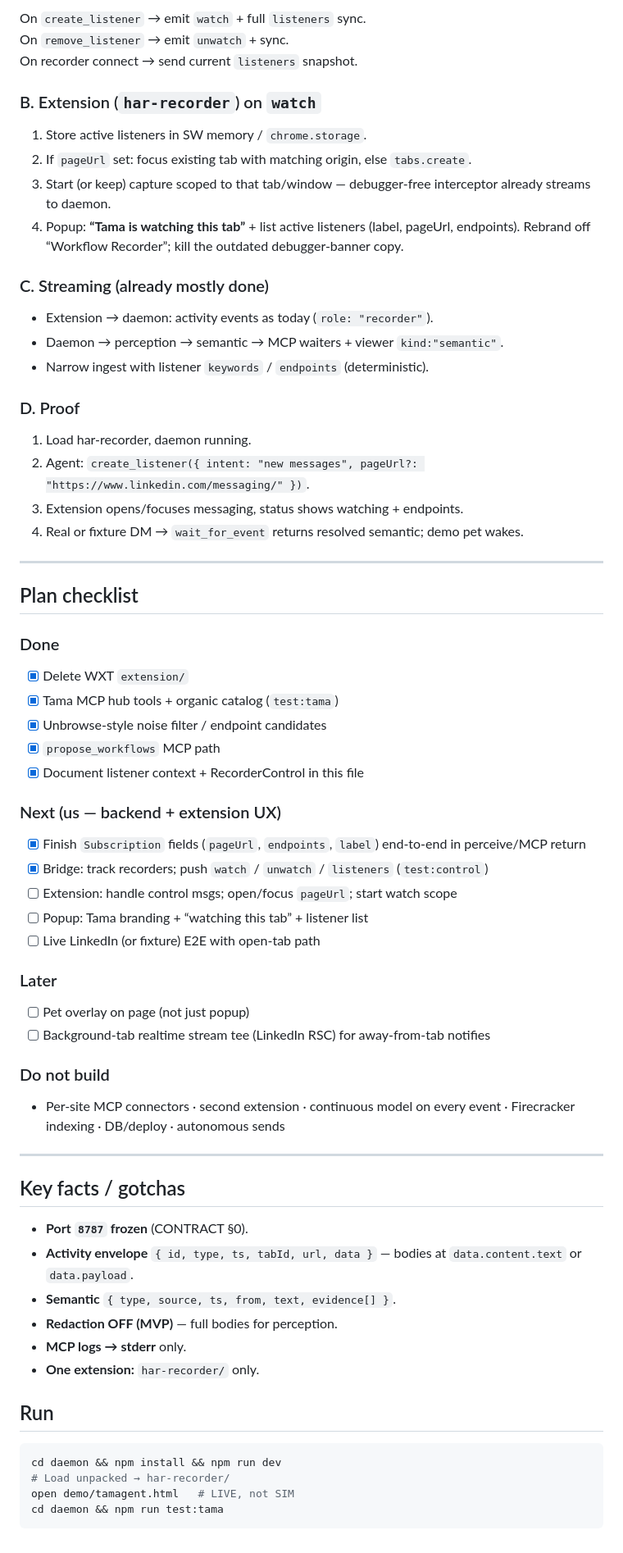
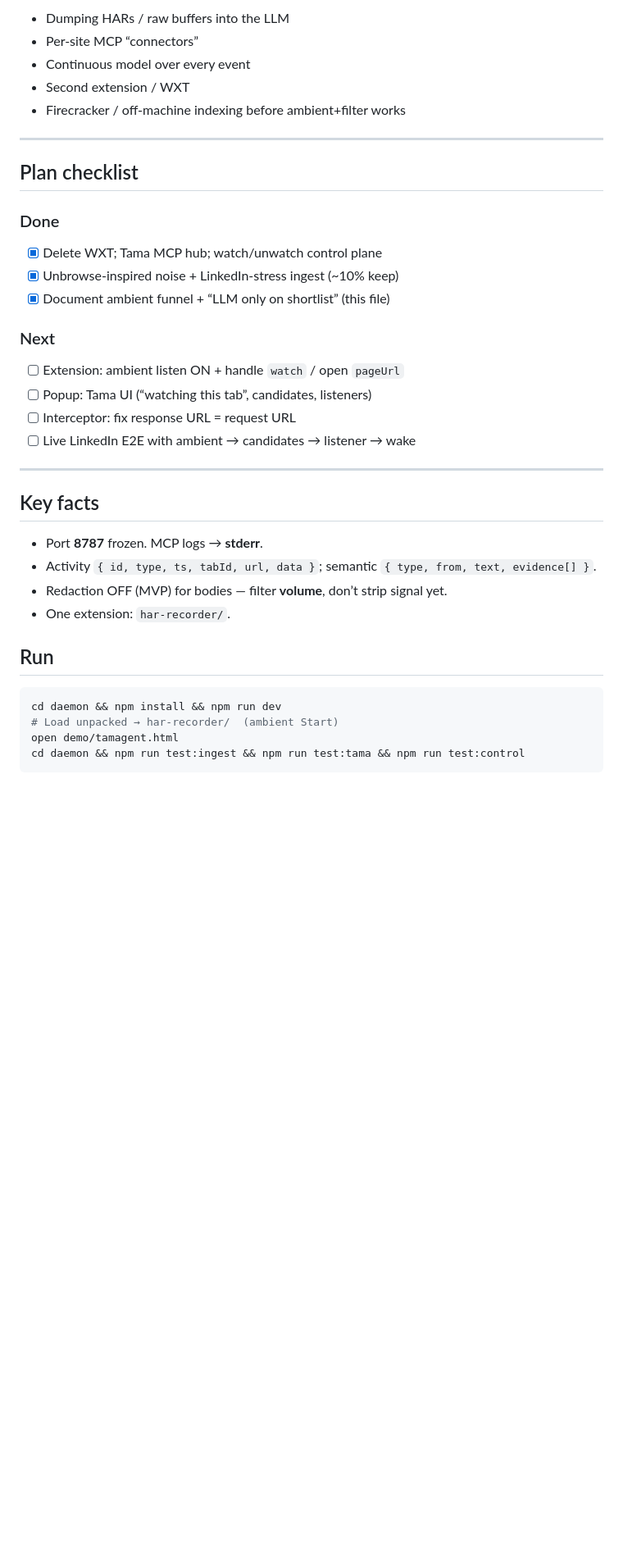
Before and after one commit to SomeoneElseSt/ramp-hackathon, a Markdown page: CONTEXT.md, the part around one of its changes. Shown at 82% size. GitHub-like rendering; blank space fills up the shorter version.

````diff
--- a/CONTEXT.md
+++ b/CONTEXT.md
@@ -134,72 +161,37 @@ CONTRACT §0 still: viewers receive `{semantic|raw|poll}` only.
-On `create_listener` → emit `watch` + full `listeners` sync.
-On `remove_listener` → emit `unwatch` + sync.
-On recorder connect → send current `listeners` snapshot.
-
-### B. Extension (`har-recorder`) on `watch`
-
-1. Store active listeners in SW memory / `chrome.storage`.
-2. If `pageUrl` set: focus existing tab with matching origin, else `tabs.create`.
-3. Start (or keep) capture scoped to that tab/window — debugger-free interceptor
-   already streams to daemon.
-4. Popup: **“Tama is watching this tab”** + list active listeners
-   (label, pageUrl, endpoints). Rebrand off “Workflow Recorder”; kill the
-   outdated debugger-banner copy.
-
-### C. Streaming (already mostly done)
-
-- Extension → daemon: activity events as today (`role: "recorder"`).
-- Daemon → perception → semantic → MCP waiters + viewer `kind:"semantic"`.
-- Narrow ingest with listener `keywords` / `endpoints` (deterministic).
-
-### D. Proof
-
-1. Load har-recorder, daemon running.
-2. Agent: `create_listener({ intent: "new messages", pageUrl?: "https://www.linkedin.com/messaging/" })`.
-3. Extension opens/focuses messaging, status shows watching + endpoints.
-4. Real or fixture DM → `wait_for_event` returns resolved semantic; demo pet wakes.
+- Dumping HARs / raw buffers into the LLM
+- Per-site MCP “connectors”
+- Continuous model over every event
+- Second extension / WXT
+- Firecracker / off-machine indexing before ambient+filter works
 
 ---
 
 ## Plan checklist
 
 ### Done
-- [x] Delete WXT `extension/`
-- [x] Tama MCP hub tools + organic catalog (`test:tama`)
-- [x] Unbrowse-style noise filter / endpoint candidates
-- [x] `propose_workflows` MCP path
-- [x] Document listener context + RecorderControl in this file
+- [x] Delete WXT; Tama MCP hub; watch/unwatch control plane
+- [x] Unbrowse-inspired noise + LinkedIn-stress ingest (~10% keep)
+- [x] Document ambient funnel + “LLM only on shortlist” (this file)
 
-### Next (us — backend + extension UX)
-- [x] Finish `Subscription` fields (`pageUrl`, `endpoints`, `label`) end-to-end in perceive/MCP return
-- [x] Bridge: track recorders; push `watch` / `unwatch` / `listeners` (`test:control`)
-- [ ] Extension: handle control msgs; open/focus `pageUrl`; start watch scope
-- [ ] Popup: Tama branding + “watching this tab” + listener list
-- [ ] Live LinkedIn (or fixture) E2E with open-tab path
-
-### Later
-- [ ] Pet overlay on page (not just popup)
-- [ ] Background-tab realtime stream tee (LinkedIn RSC) for away-from-tab notifies
-
-### Do not build
-- Per-site MCP connectors · second extension · continuous model on every event ·
-  Firecracker indexing · DB/deploy · autonomous sends
+### Next
+- [ ] Extension: ambient listen ON + handle `watch` / open `pageUrl`
+- [ ] Popup: Tama UI (“watching this tab”, candidates, listeners)
+- [ ] Interceptor: fix response URL = request URL
+- [ ] Live LinkedIn E2E with ambient → candidates → listener → wake
 
 ---
 
-## Key facts / gotchas
+## Key facts
 
-- **Port `8787` frozen** (CONTRACT §0).
-- **Activity envelope** `{ id, type, ts, tabId, url, data }` — bodies at
-  `data.content.text` or `data.payload`.
-- **Semantic** `{ type, source, ts, from, text, evidence[] }`.
-- **Redaction OFF (MVP)** — full bodies for perception.
-- **MCP logs → stderr** only.
-- **One extension:** `har-recorder/` only.
+- Port **8787** frozen. MCP logs → **stderr**.
+- Activity `{ id, type, ts, tabId, url, data }`; semantic `{ type, from, text, evidence[] }`.
+- Redaction OFF (MVP) for bodies — filter **volume**, don’t strip signal yet.
+- One extension: `har-recorder/`.
 
 ## Run
 ```bash
 cd daemon && npm install && npm run dev
-# Load unpacked → har-recorder/
-open demo/tamagent.html   # LIVE, not SIM
-cd daemon && npm run test:tama
+# Load unpacked → har-recorder/  (ambient Start)
+open demo/tamagent.html
+cd daemon && npm run test:ingest && npm run test:tama && npm run test:control
 ```
````
Also changed, not shown: other parts of CONTEXT.md (+120 -93 lines).
